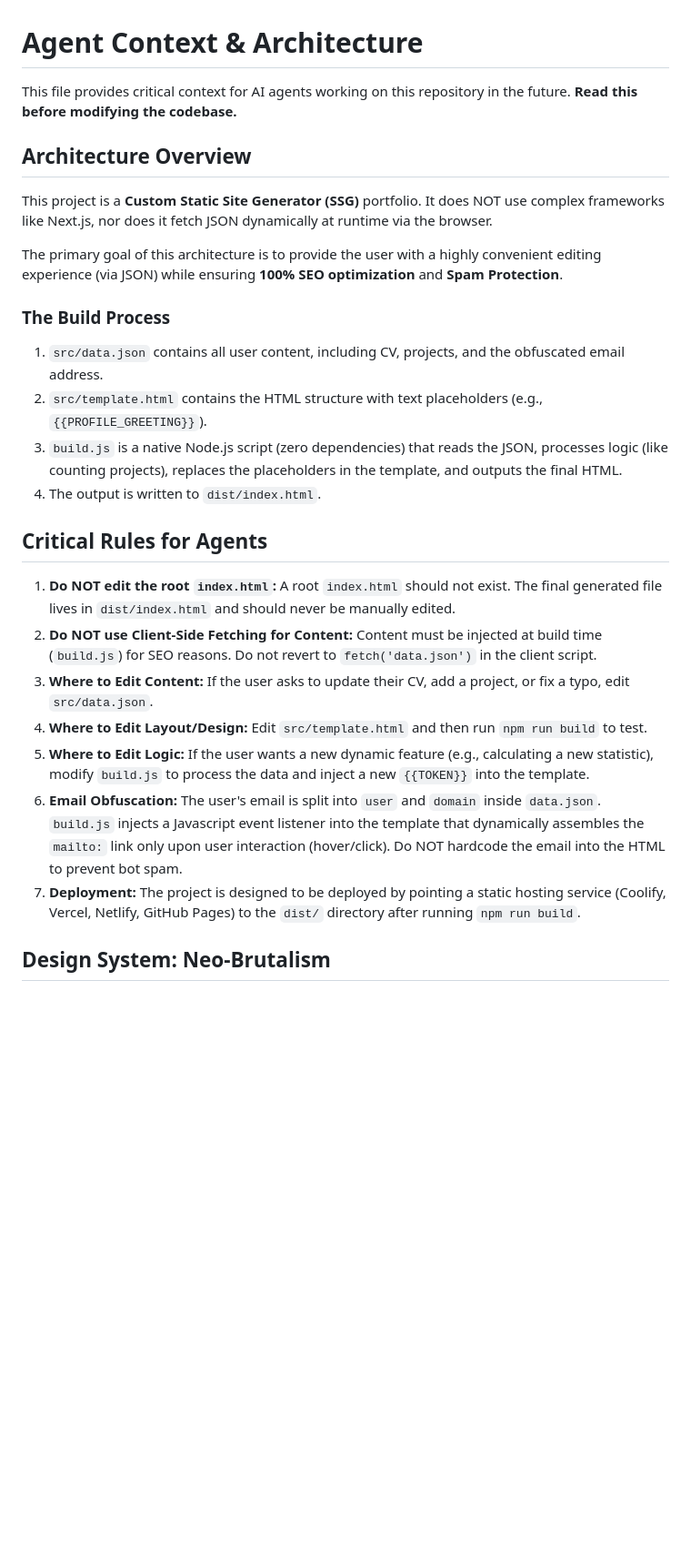
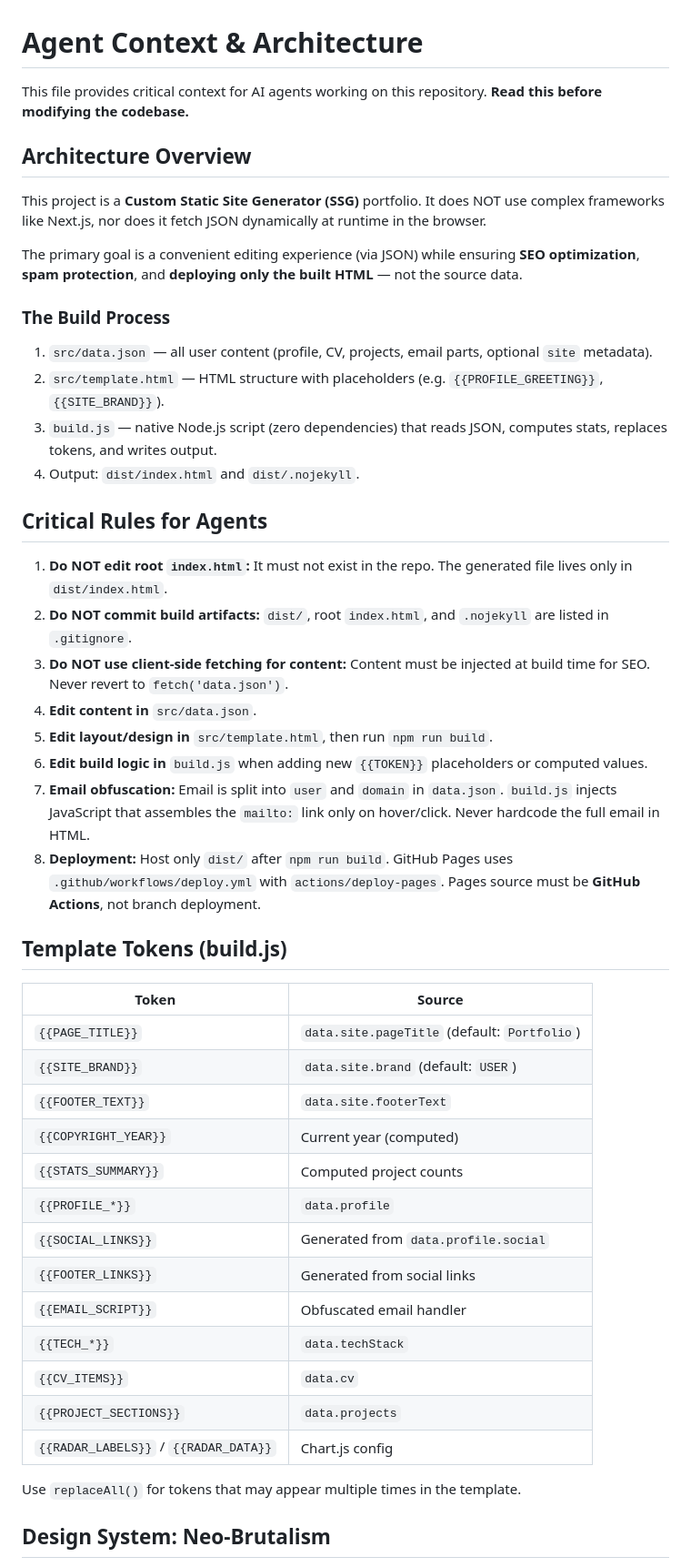
Before and after one commit to BotVibe/Home-Page, a Markdown page: agents.md, the part around one of its changes. Shown at 91% size. GitHub-like rendering; blank space fills up the shorter version.

Commit message:
docs: update README and agents.md for current architecture
Document deploy-pages workflow, privacy model, dark mode setup,
template tokens, and project structure including .gitignore.

Co-authored-by: BotVibe <BotVibe@users.noreply.github.com>

```diff
--- a/agents.md
+++ b/agents.md
@@ -1,27 +1,50 @@
 # Agent Context & Architecture
 
-This file provides critical context for AI agents working on this repository in the future. **Read this before modifying the codebase.**
+This file provides critical context for AI agents working on this repository. **Read this before modifying the codebase.**
 
 ## Architecture Overview
-This project is a **Custom Static Site Generator (SSG)** portfolio. It does NOT use complex frameworks like Next.js, nor does it fetch JSON dynamically at runtime via the browser.
 
-The primary goal of this architecture is to provide the user with a highly convenient editing experience (via JSON) while ensuring **100% SEO optimization** and **Spam Protection**.
+This project is a **Custom Static Site Generator (SSG)** portfolio. It does NOT use complex frameworks like Next.js, nor does it fetch JSON dynamically at runtime in the browser.
+
+The primary goal is a convenient editing experience (via JSON) while ensuring **SEO optimization**, **spam protection**, and **deploying only the built HTML** — not the source data.
 
 ### The Build Process
-1. `src/data.json` contains all user content, including CV, projects, and the obfuscated email address.
-2. `src/template.html` contains the HTML structure with text placeholders (e.g., `{{PROFILE_GREETING}}`).
-3. `build.js` is a native Node.js script (zero dependencies) that reads the JSON, processes logic (like counting projects), replaces the placeholders in the template, and outputs the final HTML.
-4. The output is written to `dist/index.html`.
+
+1. `src/data.json` — all user content (profile, CV, projects, email parts, optional `site` metadata).
+2. `src/template.html` — HTML structure with placeholders (e.g. `{{PROFILE_GREETING}}`, `{{SITE_BRAND}}`).
+3. `build.js` — native Node.js script (zero dependencies) that reads JSON, computes stats, replaces tokens, and writes output.
+4. Output: `dist/index.html` and `dist/.nojekyll`.
 
 ## Critical Rules for Agents
 
-1. **Do NOT edit the root `index.html`:** A root `index.html` should not exist. The final generated file lives in `dist/index.html` and should never be manually edited.
-2. **Do NOT use Client-Side Fetching for Content:** Content must be injected at build time (`build.js`) for SEO reasons. Do not revert to `fetch('data.json')` in the client script.
-3. **Where to Edit Content:** If the user asks to update their CV, add a project, or fix a typo, edit `src/data.json`.
-4. **Where to Edit Layout/Design:** Edit `src/template.html` and then run `npm run build` to test.
-5. **Where to Edit Logic:** If the user wants a new dynamic feature (e.g., calculating a new statistic), modify `build.js` to process the data and inject a new `{{TOKEN}}` into the template.
-6. **Email Obfuscation:** The user's email is split into `user` and `domain` inside `data.json`. `build.js` injects a Javascript event listener into the template that dynamically assembles the `mailto:` link only upon user interaction (hover/click). Do NOT hardcode the email into the HTML to prevent bot spam.
-7. **Deployment:** The project is designed to be deployed by pointing a static hosting service (Coolify, Vercel, Netlify, GitHub Pages) to the `dist/` directory after running `npm run build`.
+1. **Do NOT edit root `index.html`:** It must not exist in the repo. The generated file lives only in `dist/index.html`.
+2. **Do NOT commit build artifacts:** `dist/`, root `index.html`, and `.nojekyll` are listed in `.gitignore`.
+3. **Do NOT use client-side fetching for content:** Content must be injected at build time for SEO. Never revert to `fetch('data.json')`.
+4. **Edit content in** `src/data.json`.
+5. **Edit layout/design in** `src/template.html`, then run `npm run build`.
+6. **Edit build logic in** `build.js` when adding new `{{TOKEN}}` placeholders or computed values.
+7. **Email obfuscation:** Email is split into `user` and `domain` in `data.json`. `build.js` injects JavaScript that assembles the `mailto:` link only on hover/click. Never hardcode the full email in HTML.
+8. **Deployment:** Host only `dist/` after `npm run build`. GitHub Pages uses `.github/workflows/deploy.yml` with `actions/deploy-pages`. Pages source must be **GitHub Actions**, not branch deployment.
+
+## Template Tokens (build.js)
+
+| Token | Source |
+|---|---|
+| `{{PAGE_TITLE}}` | `data.site.pageTitle` (default: `Portfolio`) |
+| `{{SITE_BRAND}}` | `data.site.brand` (default: `USER`) |
+| `{{FOOTER_TEXT}}` | `data.site.footerText` |
+| `{{COPYRIGHT_YEAR}}` | Current year (computed) |
+| `{{STATS_SUMMARY}}` | Computed project counts |
+| `{{PROFILE_*}}` | `data.profile` |
+| `{{SOCIAL_LINKS}}` | Generated from `data.profile.social` |
+| `{{FOOTER_LINKS}}` | Generated from social links |
+| `{{EMAIL_SCRIPT}}` | Obfuscated email handler |
+| `{{TECH_*}}` | `data.techStack` |
+| `{{CV_ITEMS}}` | `data.cv` |
+| `{{PROJECT_SECTIONS}}` | `data.projects` |
+| `{{RADAR_LABELS}}` / `{{RADAR_DATA}}` | Chart.js config |
+
+Use `replaceAll()` for tokens that may appear multiple times in the template.
 
 ## Design System: Neo-Brutalism
 
```
Also changed, not shown: other parts of agents.md (+25 -7 lines), 1 other file.
